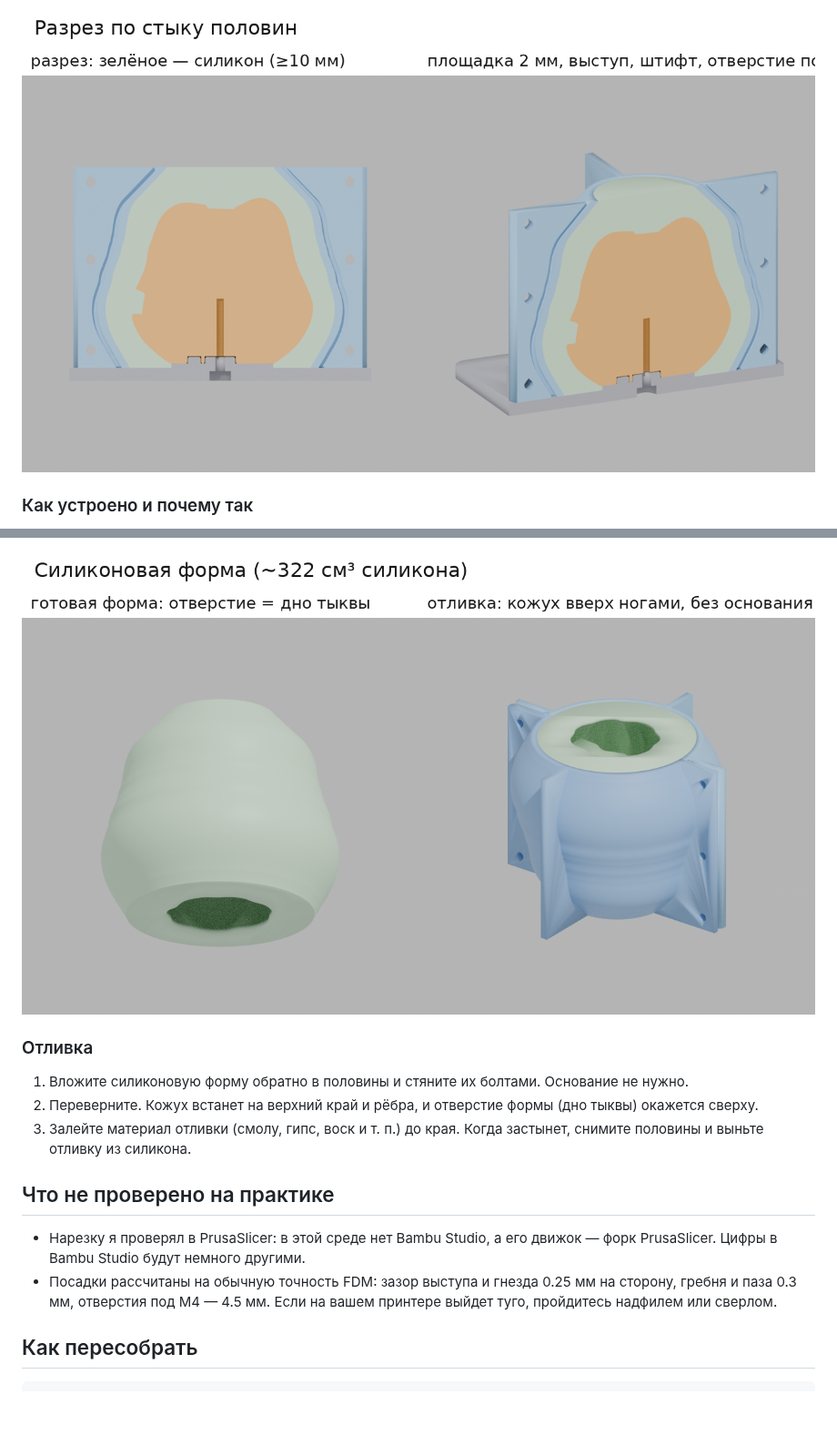
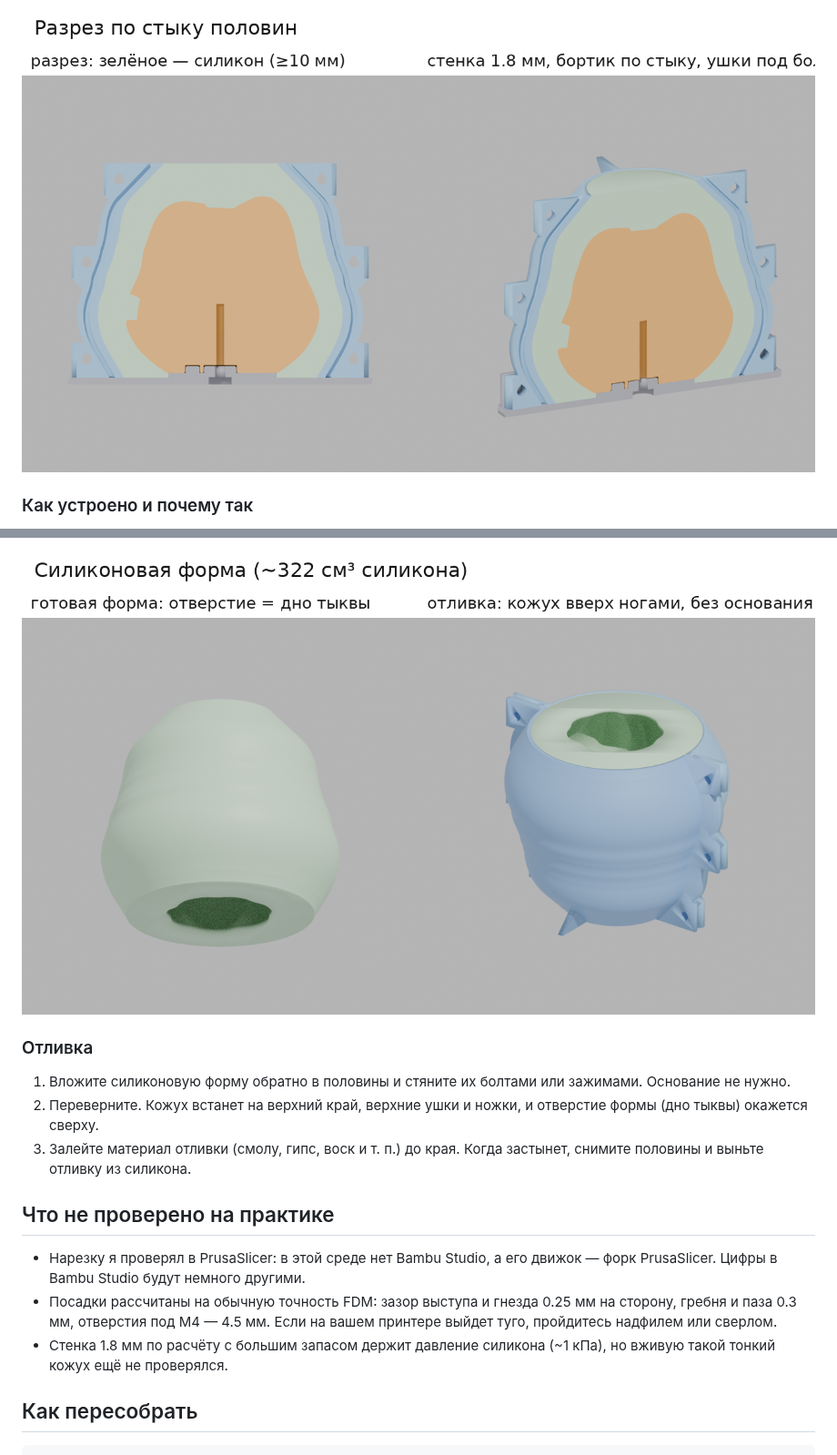
Before and after one commit to HappyMarvin/goalForClaude, a Markdown page: form/README.md, 2 parts joined by grey strips. Shown at 91% size. Drawn GitHub-style; pictures changed too: form/img/mold_cutaway.png, form/img/silicone_mold.png; blank space fills up the shorter version.

```diff
--- a/form/README.md
+++ b/form/README.md
@@ -108,14 +130,15 @@
 
 ### Отливка
 
-1. Вложите силиконовую форму обратно в половины и стяните их болтами. Основание не нужно.
-2. Переверните. Кожух встанет на верхний край и рёбра, и отверстие формы (дно тыквы) окажется сверху.
+1. Вложите силиконовую форму обратно в половины и стяните их болтами или зажимами. Основание не нужно.
+2. Переверните. Кожух встанет на верхний край, верхние ушки и ножки, и отверстие формы (дно тыквы) окажется сверху.
 3. Залейте материал отливки (смолу, гипс, воск и т. п.) до края. Когда застынет, снимите половины и выньте отливку из силикона.
 
 ## Что не проверено на практике
 
 - Нарезку я проверял в PrusaSlicer: в этой среде нет Bambu Studio, а его движок — форк PrusaSlicer. Цифры в Bambu Studio будут немного другими.
 - Посадки рассчитаны на обычную точность FDM: зазор выступа и гнезда 0.25 мм на сторону, гребня и паза 0.3 мм, отверстия под M4 — 4.5 мм. Если на вашем принтере выйдет туго, пройдитесь надфилем или сверлом.
+- Стенка 1.8 мм по расчёту с большим запасом держит давление силикона (~1 кПа), но вживую такой тонкий кожух ещё не проверялся.
 
 ## Как пересобрать
 
```
Also changed, not shown: other parts of form/README.md (+37 -15 lines), form/img/mold_exploded.png, form/img/mold_v1_vs_v2.png (added), 4 other files.
